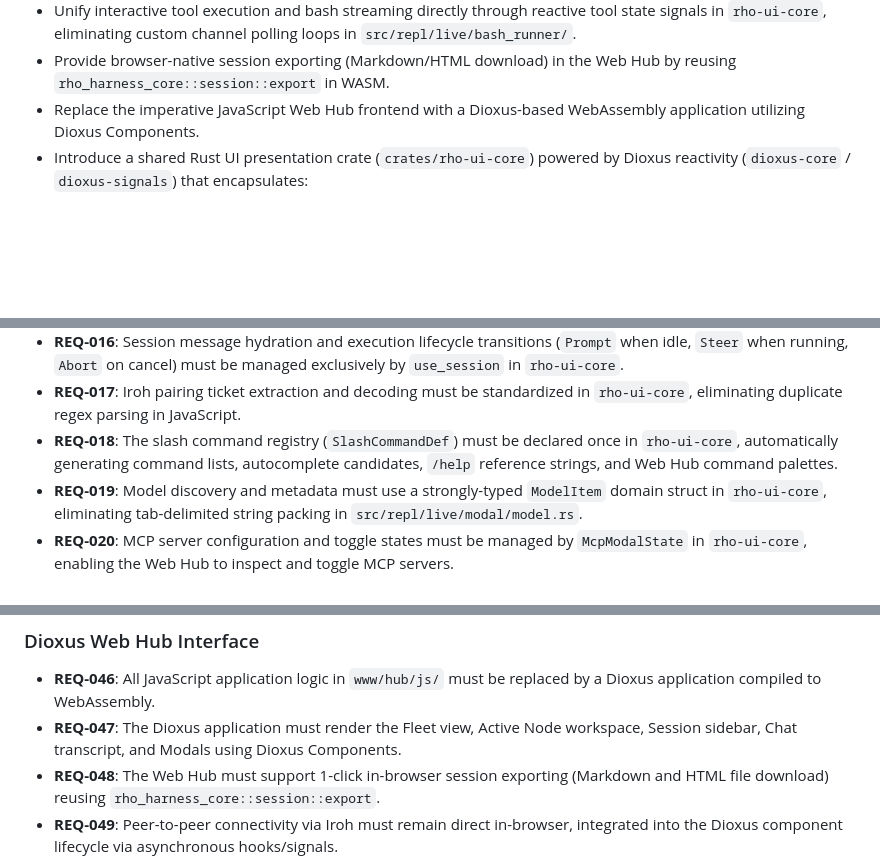
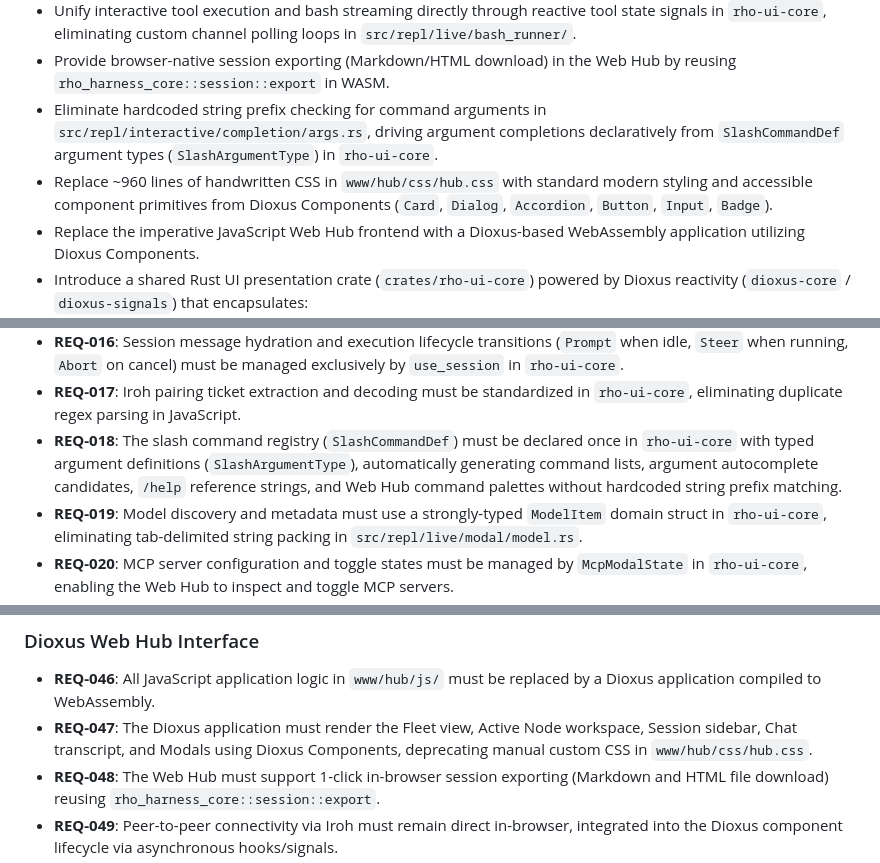
Before and after one commit to casonadams/rho, a Markdown page: specs/tui-dioxus-unification/spec.md, 3 parts joined by grey strips. Drawn GitHub-style; blank space fills up the shorter version.

Commit message:
docs(spec): add declarative slash argument completion and CSS deprecation

```diff
--- a/specs/tui-dioxus-unification/spec.md
+++ b/specs/tui-dioxus-unification/spec.md
@@ -64,6 +64,8 @@ This separation causes significant friction:
 - Prune 20+ redundant low-level text editor keybinding definitions from `src/ui/interactive/keybinding_loader/`, delegating standard Emacs/Readline editing actions directly to `ratatui-textarea`.
 - Unify interactive tool execution and bash streaming directly through reactive tool state signals in `rho-ui-core`, eliminating custom channel polling loops in `src/repl/live/bash_runner/`.
 - Provide browser-native session exporting (Markdown/HTML download) in the Web Hub by reusing `rho_harness_core::session::export` in WASM.
+- Eliminate hardcoded string prefix checking for command arguments in `src/repl/interactive/completion/args.rs`, driving argument completions declaratively from `SlashCommandDef` argument types (`SlashArgumentType`) in `rho-ui-core`.
+- Replace ~960 lines of handwritten CSS in `www/hub/css/hub.css` with standard modern styling and accessible component primitives from Dioxus Components (`Card`, `Dialog`, `Accordion`, `Button`, `Input`, `Badge`).
 - Replace the imperative JavaScript Web Hub frontend with a Dioxus-based WebAssembly application utilizing Dioxus Components.
 - Introduce a shared Rust UI presentation crate (`crates/rho-ui-core`) powered by Dioxus reactivity (`dioxus-core` / `dioxus-signals`) that encapsulates:
   - Reactive signals (`Signal<T>`) for transcripts, prompt editor, modal stack, and active tool states.
@@ -201,7 +203,7 @@ crates/rho-wasm/
 - **REQ-015**: Session relative timestamps and status formatting must be implemented in `rho-ui-core`, ensuring consistent time representations across TUI and Web Hub session lists.
 - **REQ-016**: Session message hydration and execution lifecycle transitions (`Prompt` when idle, `Steer` when running, `Abort` on cancel) must be managed exclusively by `use_session` in `rho-ui-core`.
 - **REQ-017**: Iroh pairing ticket extraction and decoding must be standardized in `rho-ui-core`, eliminating duplicate regex parsing in JavaScript.
-- **REQ-018**: The slash command registry (`SlashCommandDef`) must be declared once in `rho-ui-core`, automatically generating command lists, autocomplete candidates, `/help` reference strings, and Web Hub command palettes.
+- **REQ-018**: The slash command registry (`SlashCommandDef`) must be declared once in `rho-ui-core` with typed argument definitions (`SlashArgumentType`), automatically generating command lists, argument autocomplete candidates, `/help` reference strings, and Web Hub command palettes without hardcoded string prefix matching.
 - **REQ-019**: Model discovery and metadata must use a strongly-typed `ModelItem` domain struct in `rho-ui-core`, eliminating tab-delimited string packing in `src/repl/live/modal/model.rs`.
 - **REQ-020**: MCP server configuration and toggle states must be managed by `McpModalState` in `rho-ui-core`, enabling the Web Hub to inspect and toggle MCP servers.
 - **REQ-021**: Installed skills and prompt templates must be inspectable and expandable via `SkillModalState` in `rho-ui-core`, replacing `inquire` in `src/repl/commands/skill.rs` and providing the Web Hub with interactive skill browsing.
@@ -234,7 +236,7 @@ crates/rho-wasm/
 
 ### Dioxus Web Hub Interface
 - **REQ-046**: All JavaScript application logic in `www/hub/js/` must be replaced by a Dioxus application compiled to WebAssembly.
-- **REQ-047**: The Dioxus application must render the Fleet view, Active Node workspace, Session sidebar, Chat transcript, and Modals using Dioxus Components.
+- **REQ-047**: The Dioxus application must render the Fleet view, Active Node workspace, Session sidebar, Chat transcript, and Modals using Dioxus Components, deprecating manual custom CSS in `www/hub/css/hub.css`.
 - **REQ-048**: The Web Hub must support 1-click in-browser session exporting (Markdown and HTML file download) reusing `rho_harness_core::session::export`.
 - **REQ-049**: Peer-to-peer connectivity via Iroh must remain direct in-browser, integrated into the Dioxus component lifecycle via asynchronous hooks/signals.
 - **REQ-050**: Local storage persistence (node tickets, saved sessions, sidebar toggle states) must be managed via web-sys wrappers within the Dioxus application.
```
Also changed, not shown: specs/tui-dioxus-unification/plan.md (+2 -2 lines).
